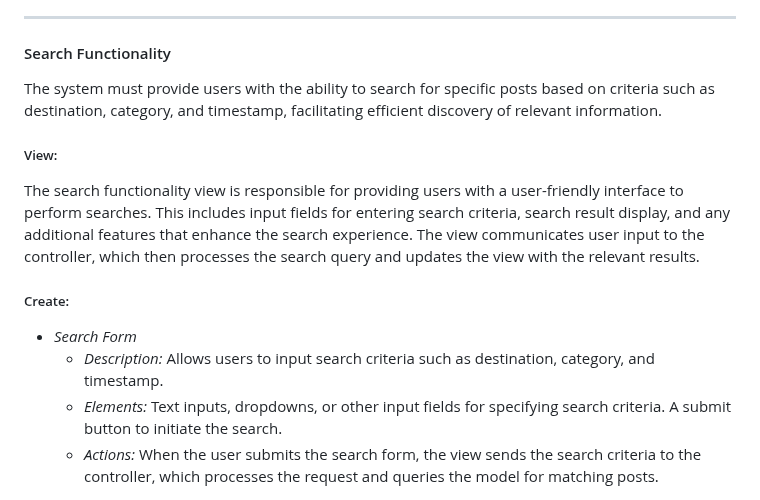
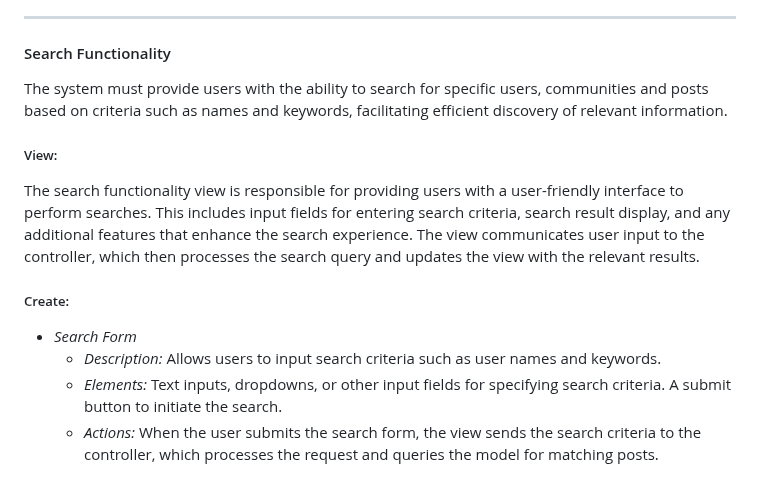
Before and after one commit to byui-cse397/2024WinCSE490PCP, a Markdown page: ProjectManagement/Design/SoftwareDesignDocument.md, the part around the change. Drawn GitHub-style.

```diff
--- a/ProjectManagement/Design/SoftwareDesignDocument.md
+++ b/ProjectManagement/Design/SoftwareDesignDocument.md
@@ -696,13 +696,13 @@ The components and pages that display community posts, comments, and the interfa
 ---
 
 #### Search Functionality
-The system must provide users with the ability to search for specific posts based on criteria such as destination, category, and timestamp, facilitating efficient discovery of relevant information.
+The system must provide users with the ability to search for specific users, communities and posts based on criteria such as names and keywords, facilitating efficient discovery of relevant information.
 
 ##### View:
 The search functionality view is responsible for providing users with a user-friendly interface to perform searches. This includes input fields for entering search criteria, search result display, and any additional features that enhance the search experience. The view communicates user input to the controller, which then processes the search query and updates the view with the relevant results.
 ##### Create:
 - *Search Form*
-  - *Description:* Allows users to input search criteria such as destination, category, and timestamp.
+  - *Description:* Allows users to input search criteria such as user names and keywords.
   - *Elements:* Text inputs, dropdowns, or other input fields for specifying search criteria. A submit button to initiate the search.
   - *Actions:* When the user submits the search form, the view sends the search criteria to the controller, which processes the request and queries the model for matching posts.
 ##### Read:
```
Also changed, not shown: ProjectManagement/Requirements/SoftwareRequirementsSpecification.md (+15 -19 lines).
